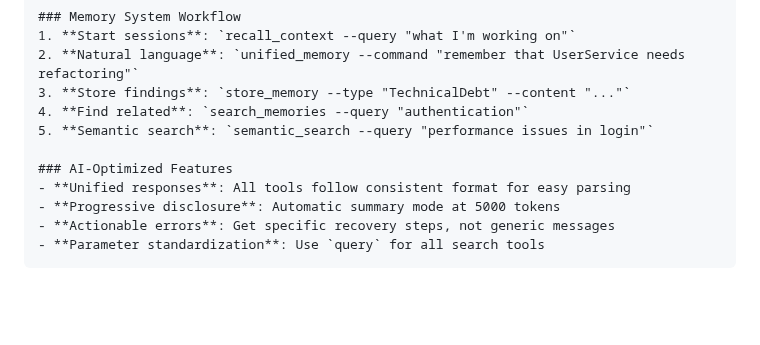
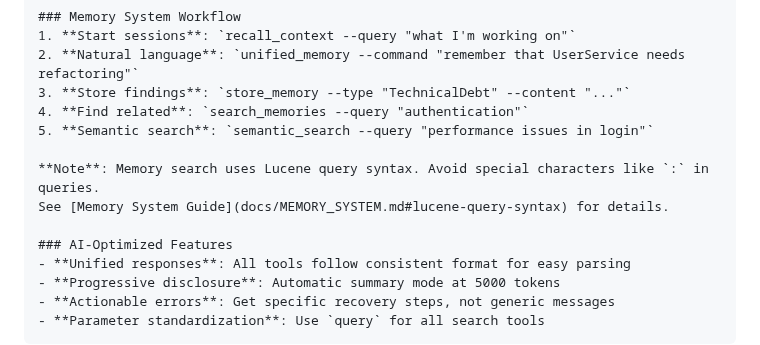
Before and after one commit to anortham/coa-codesearch-mcp, a Markdown page: README.md, the part around the change. Drawn GitHub-style; blank space fills up the shorter version.

```diff
--- a/README.md
+++ b/README.md
@@ -430,6 +430,9 @@ For optimal Claude Code experience across ALL your projects, add these patterns
 4. **Find related**: `search_memories --query "authentication"`
 5. **Semantic search**: `semantic_search --query "performance issues in login"`
 
+**Note**: Memory search uses Lucene query syntax. Avoid special characters like `:` in queries.
+See [Memory System Guide](docs/MEMORY_SYSTEM.md#lucene-query-syntax) for details.
+
 ### AI-Optimized Features
 - **Unified responses**: All tools follow consistent format for easy parsing
 - **Progressive disclosure**: Automatic summary mode at 5000 tokens
```
Also changed, not shown: docs/MEMORY_SYSTEM.md (+46 -0 lines).
